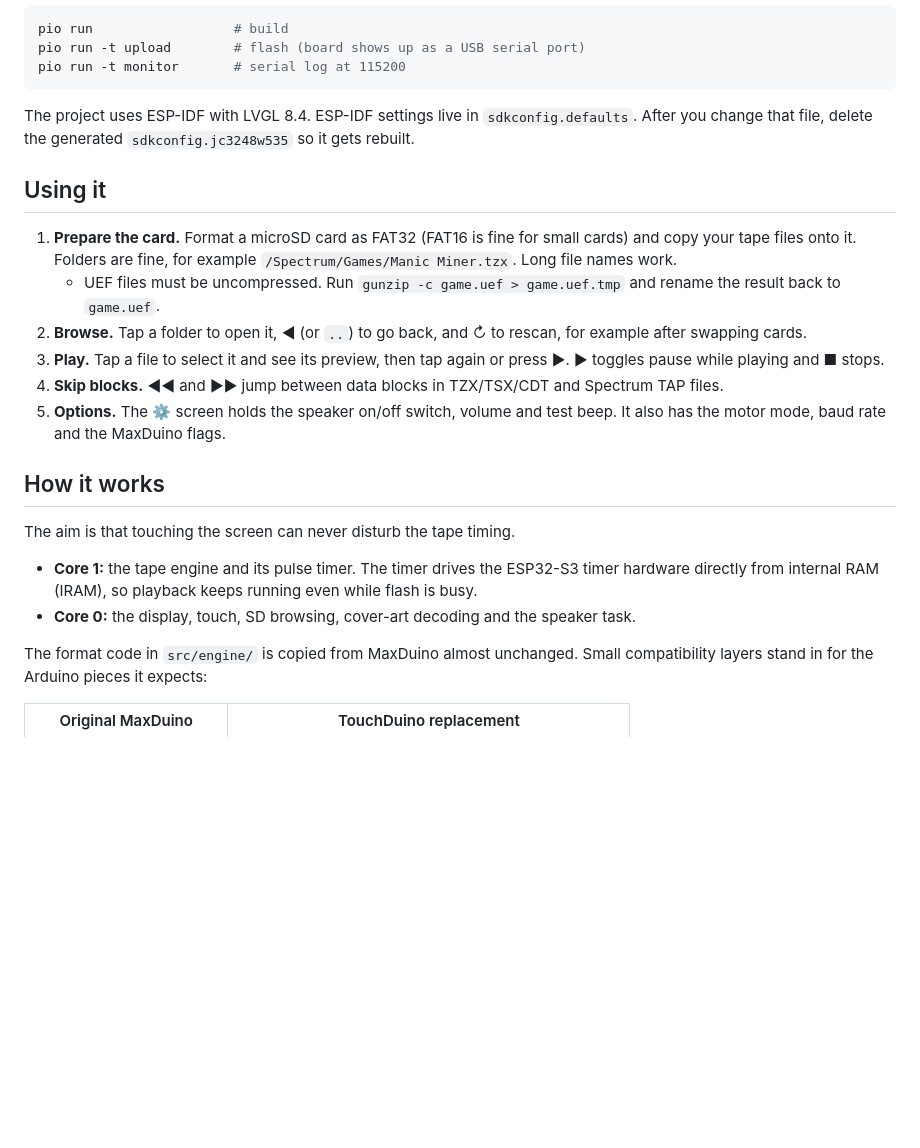
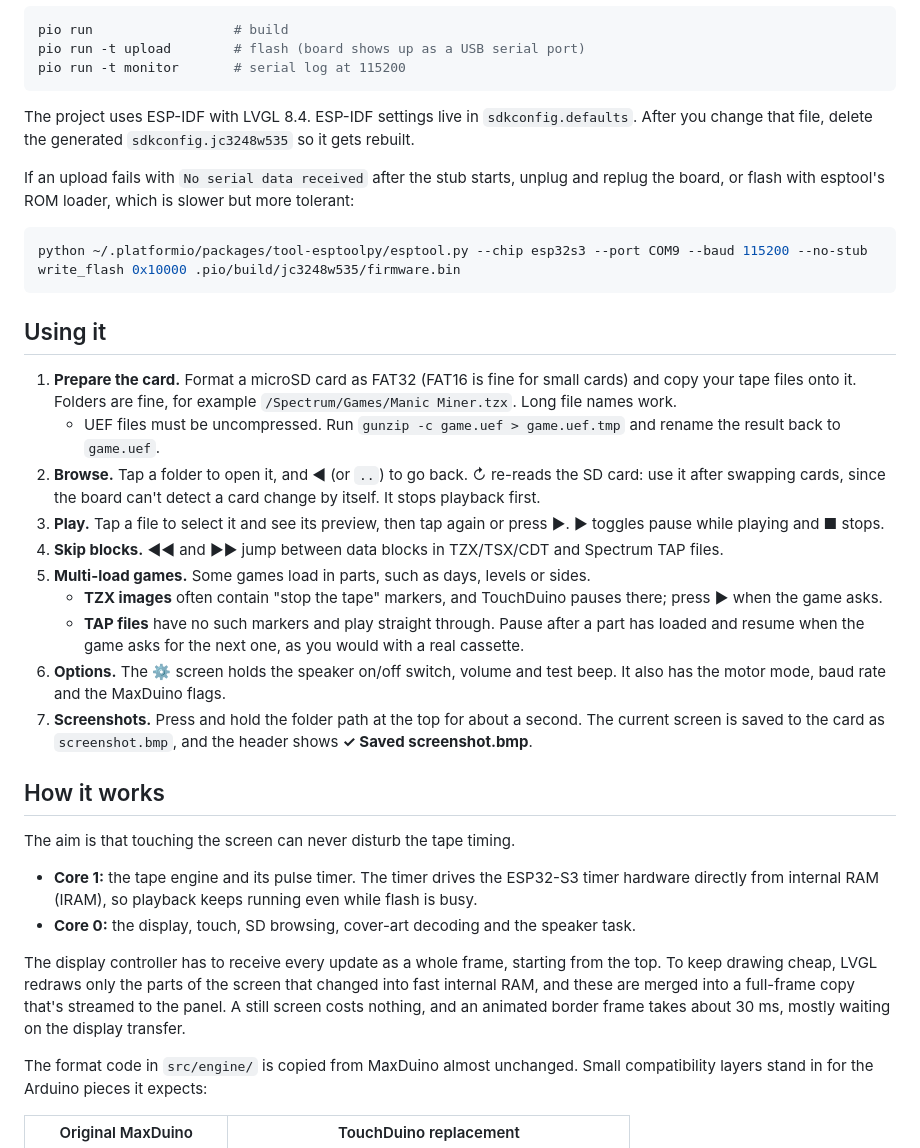
Before and after one commit to Bambelweeny57/esp32-touchduino, a Markdown page: README.md, the part around one of its changes. GitHub-like rendering; blank space fills up the shorter version.

````diff
--- a/README.md
+++ b/README.md
@@ -61,14 +72,24 @@ pio run -t monitor       # serial log at 115200
 
 The project uses ESP-IDF with LVGL 8.4. ESP-IDF settings live in `sdkconfig.defaults`. After you change that file, delete the generated `sdkconfig.jc3248w535` so it gets rebuilt.
 
+If an upload fails with `No serial data received` after the stub starts, unplug and replug the board, or flash with esptool's ROM loader, which is slower but more tolerant:
+
+```bash
+python ~/.platformio/packages/tool-esptoolpy/esptool.py --chip esp32s3 --port COM9 --baud 115200 --no-stub write_flash 0x10000 .pio/build/jc3248w535/firmware.bin
+```
+
 ## Using it
 
 1. **Prepare the card.** Format a microSD card as FAT32 (FAT16 is fine for small cards) and copy your tape files onto it. Folders are fine, for example `/Spectrum/Games/Manic Miner.tzx`. Long file names work.
    - UEF files must be uncompressed. Run `gunzip -c game.uef > game.uef.tmp` and rename the result back to `game.uef`.
-2. **Browse.** Tap a folder to open it, ◀ (or `..`) to go back, and ↻ to rescan, for example after swapping cards.
+2. **Browse.** Tap a folder to open it, and ◀ (or `..`) to go back. ↻ re-reads the SD card: use it after swapping cards, since the board can't detect a card change by itself. It stops playback first.
 3. **Play.** Tap a file to select it and see its preview, then tap again or press ▶. ▶ toggles pause while playing and ■ stops.
 4. **Skip blocks.** ◀◀ and ▶▶ jump between data blocks in TZX/TSX/CDT and Spectrum TAP files.
-5. **Options.** The ⚙ screen holds the speaker on/off switch, volume and test beep. It also has the motor mode, baud rate and the MaxDuino flags.
+5. **Multi-load games.** Some games load in parts, such as days, levels or sides.
+   - **TZX images** often contain "stop the tape" markers, and TouchDuino pauses there; press ▶ when the game asks.
+   - **TAP files** have no such markers and play straight through. Pause after a part has loaded and resume when the game asks for the next one, as you would with a real cassette.
+6. **Options.** The ⚙ screen holds the speaker on/off switch, volume and test beep. It also has the motor mode, baud rate and the MaxDuino flags.
+7. **Screenshots.** Press and hold the folder path at the top for about a second. The current screen is saved to the card as `screenshot.bmp`, and the header shows **✓ Saved screenshot.bmp**.
 
 ## How it works
 
@@ -76,6 +97,8 @@ The aim is that touching the screen can never disturb the tape timing.
 
 - **Core 1:** the tape engine and its pulse timer. The timer drives the ESP32-S3 timer hardware directly from internal RAM (IRAM), so playback keeps running even while flash is busy.
 - **Core 0:** the display, touch, SD browsing, cover-art decoding and the speaker task.
+
+The display controller has to receive every update as a whole frame, starting from the top. To keep drawing cheap, LVGL redraws only the parts of the screen that changed into fast internal RAM, and these are merged into a full-frame copy that's streamed to the panel. A still screen costs nothing, and an animated border frame takes about 30 ms, mostly waiting on the display transfer.
 
 The format code in `src/engine/` is copied from MaxDuino almost unchanged. Small compatibility layers stand in for the Arduino pieces it expects:
 
````
Also changed, not shown: other parts of README.md (+18 -7 lines), CLAUDE.md (+8 -0 lines), images/lcd-preview.jpg, 4 other files.
